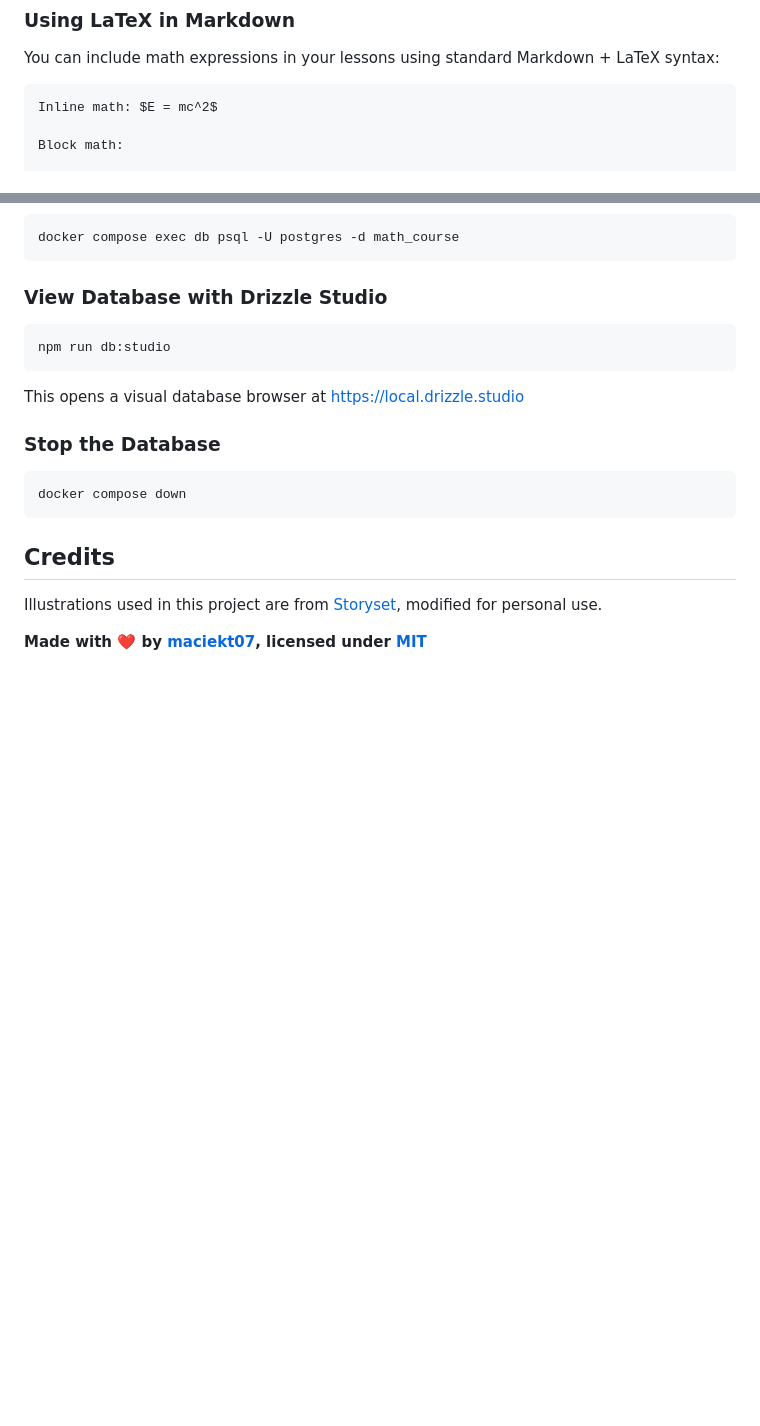
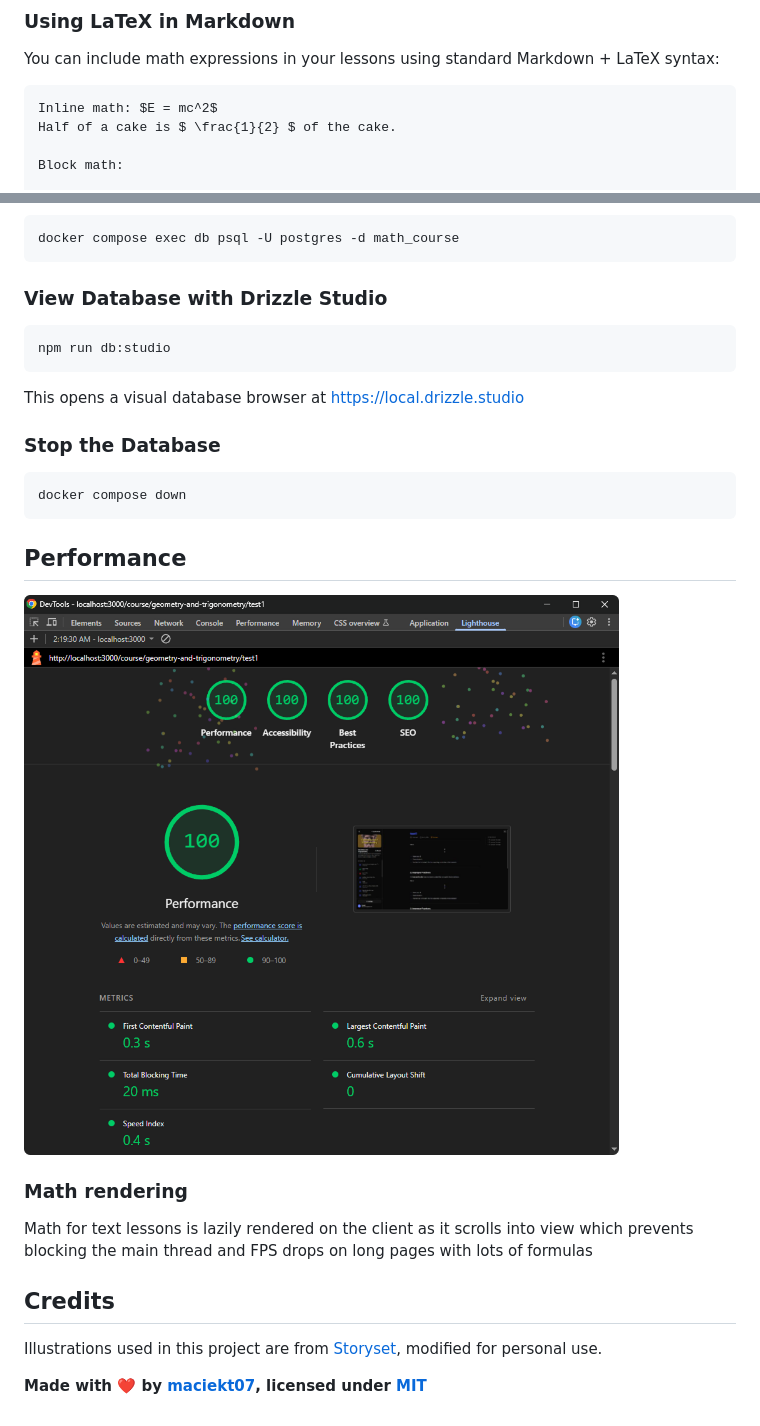
Before and after one commit to maciekt07/nextjs-math-course, a Markdown page: README.md, 2 parts joined by grey strips. Rendered like a GitHub page; pictures changed too: screenshots/lighthouse.png (added); blank space fills up the shorter version.

Commit message:
perf(markdown): render math client-side to avoid blocking main thread

````diff
--- a/README.md
+++ b/README.md
@@ -154,6 +154,7 @@ You can include math expressions in your lessons using standard Markdown + LaTeX
 
 ```markdown
 Inline math: $E = mc^2$
+Half of a cake is $ \frac{1}{2} $ of the cake.
 
 Block math:
 
@@ -193,6 +194,14 @@ This opens a visual database browser at [https://local.drizzle.studio](https://l
 docker compose down
 ```
 
+## Performance
+
+![lighthouse](screenshots/lighthouse.png)
+
+### Math rendering
+
+Math for text lessons is lazily rendered on the client as it scrolls into view which prevents blocking the main thread and FPS drops on long pages with lots of formulas
+
 ## Credits
 
 Illustrations used in this project are from [Storyset](https://storyset.com/), modified for personal use.
````
Also changed, not shown: 16 other files.
